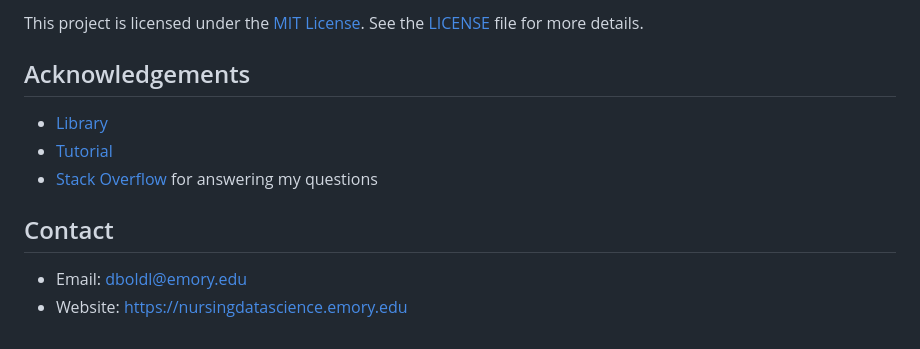
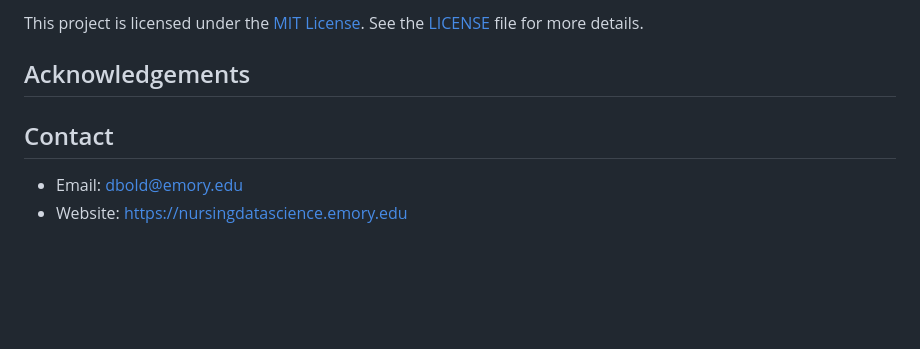
Before and after one commit to chorus-ai/CADA, a Markdown page: README.md, the part around the change. Drawn GitHub-style; blank space fills up the shorter version.

```diff
--- a/README.md
+++ b/README.md
@@ -233,11 +233,8 @@ This project is licensed under the [MIT License](https://opensource.org/licenses
 
 ## Acknowledgements
 
-- [Library](https://link-to-library)
-- [Tutorial](https://link-to-tutorial)
-- [Stack Overflow](https://stackoverflow.com/) for answering my questions
 
 ## Contact
 
-- Email: dboldl@emory.edu
+- Email: dbold@emory.edu
 - Website: https://nursingdatascience.emory.edu
```
